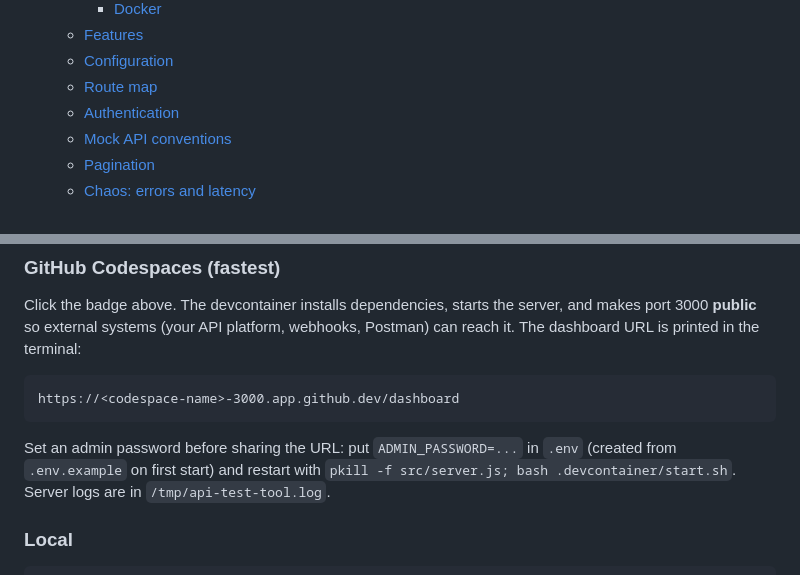
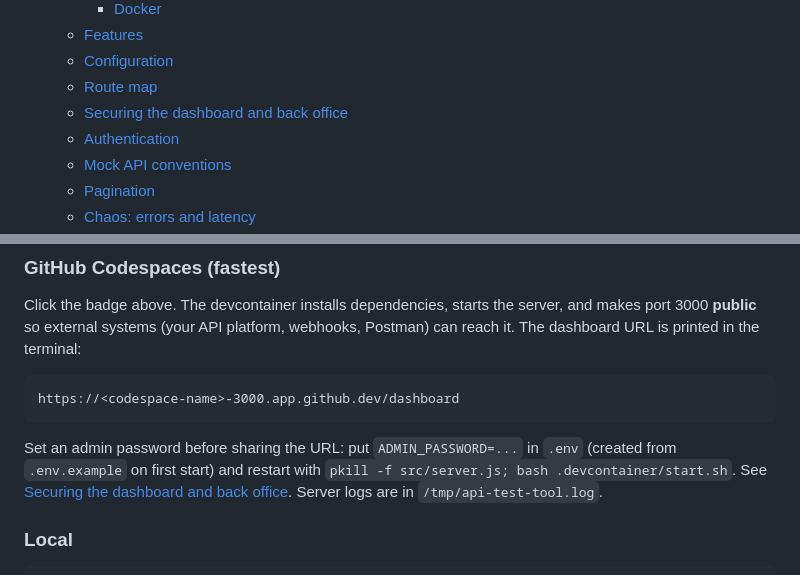
Before and after one commit to lbrenman/api-test-tool, a Markdown page: README.md, 2 parts joined by grey strips. Rendered like a GitHub page.

````diff
--- a/README.md
+++ b/README.md
@@ -64,6 +64,7 @@ Use cases:
   - [Features](#features)
   - [Configuration](#configuration)
   - [Route map](#route-map)
+  - [Securing the dashboard and back office](#securing-the-dashboard-and-back-office)
   - [Authentication](#authentication)
   - [Mock API conventions](#mock-api-conventions)
   - [Pagination](#pagination)
@@ -107,7 +108,7 @@ Click the badge above. The devcontainer installs dependencies, starts the server
 https://<codespace-name>-3000.app.github.dev/dashboard
 ```
 
-Set an admin password before sharing the URL: put `ADMIN_PASSWORD=...` in `.env` (created from `.env.example` on first start) and restart with `pkill -f src/server.js; bash .devcontainer/start.sh`. Server logs are in `/tmp/api-test-tool.log`.
+Set an admin password before sharing the URL: put `ADMIN_PASSWORD=...` in `.env` (created from `.env.example` on first start) and restart with `pkill -f src/server.js; bash .devcontainer/start.sh`. See [Securing the dashboard and back office](#securing-the-dashboard-and-back-office). Server logs are in `/tmp/api-test-tool.log`.
 
 ### Local
 
````
Also changed, not shown: other parts of README.md (+49 -0 lines).
